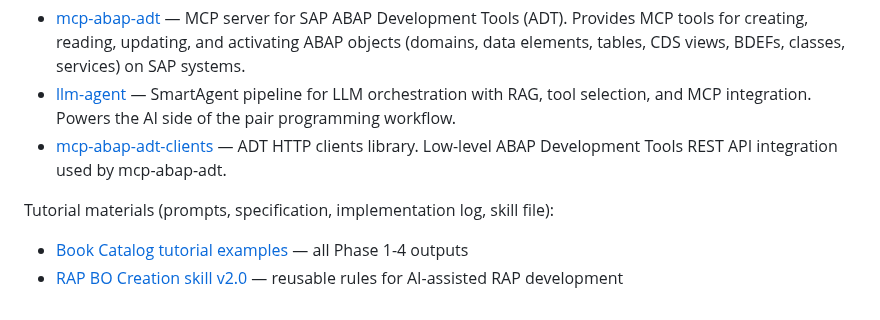
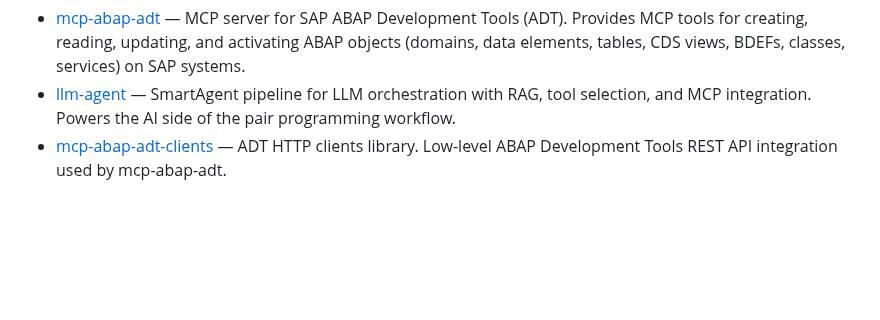
Before and after one commit to fr0ster/cloud-llm-hub, a Markdown page: docs/articles/pair-programming-with-ai.md, the part around the change. GitHub-like rendering; blank space fills up the shorter version.

Commit message:
docs: remove links to private repo from article
Co-Authored-By: Claude Opus 4.6 (1M context) <noreply@anthropic.com>

```diff
--- a/docs/articles/pair-programming-with-ai.md
+++ b/docs/articles/pair-programming-with-ai.md
@@ -113,8 +113,3 @@ Open-source components used in this project:
 - [mcp-abap-adt](https://github.com/fr0ster/mcp-abap-adt) — MCP server for SAP ABAP Development Tools (ADT). Provides MCP tools for creating, reading, updating, and activating ABAP objects (domains, data elements, tables, CDS views, BDEFs, classes, services) on SAP systems.
 - [llm-agent](https://github.com/fr0ster/llm-agent) — SmartAgent pipeline for LLM orchestration with RAG, tool selection, and MCP integration. Powers the AI side of the pair programming workflow.
 - [mcp-abap-adt-clients](https://github.com/fr0ster/mcp-abap-adt-clients) — ADT HTTP clients library. Low-level ABAP Development Tools REST API integration used by mcp-abap-adt.
-
-Tutorial materials (prompts, specification, implementation log, skill file):
-
-- [Book Catalog tutorial examples](https://github.com/fr0ster/cloud-llm-hub/tree/main/docs/tutorials/examples/book-catalog) — all Phase 1-4 outputs
-- [RAP BO Creation skill v2.0](https://github.com/fr0ster/cloud-llm-hub/tree/main/docs/tutorials/skills/rap-bo-creation.md) — reusable rules for AI-assisted RAP development
```
